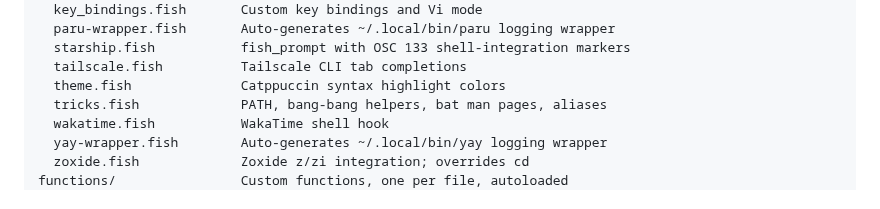
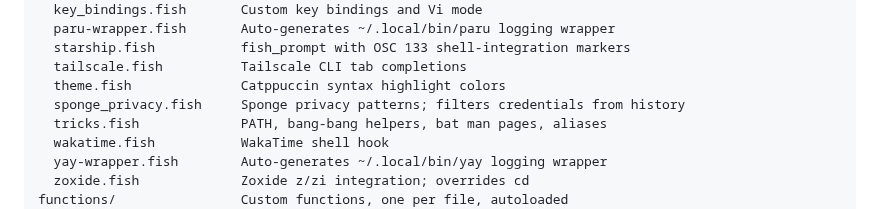
Before and after one commit to rootiest/fish-config, a Markdown page: docs/fish-config.md, the part around the change. Rendered like a GitHub page.

Commit message:
docs: add sponge_privacy.fish to conf.d listing in fish-config.md

```diff
--- a/docs/fish-config.md
+++ b/docs/fish-config.md
@@ -51,6 +51,7 @@ The configuration is split across:
       starship.fish           fish_prompt with OSC 133 shell-integration markers
       tailscale.fish          Tailscale CLI tab completions
       theme.fish              Catppuccin syntax highlight colors
+      sponge_privacy.fish     Sponge privacy patterns; filters credentials from history
       tricks.fish             PATH, bang-bang helpers, bat man pages, aliases
       wakatime.fish           WakaTime shell hook
       yay-wrapper.fish        Auto-generates ~/.local/bin/yay logging wrapper
```
